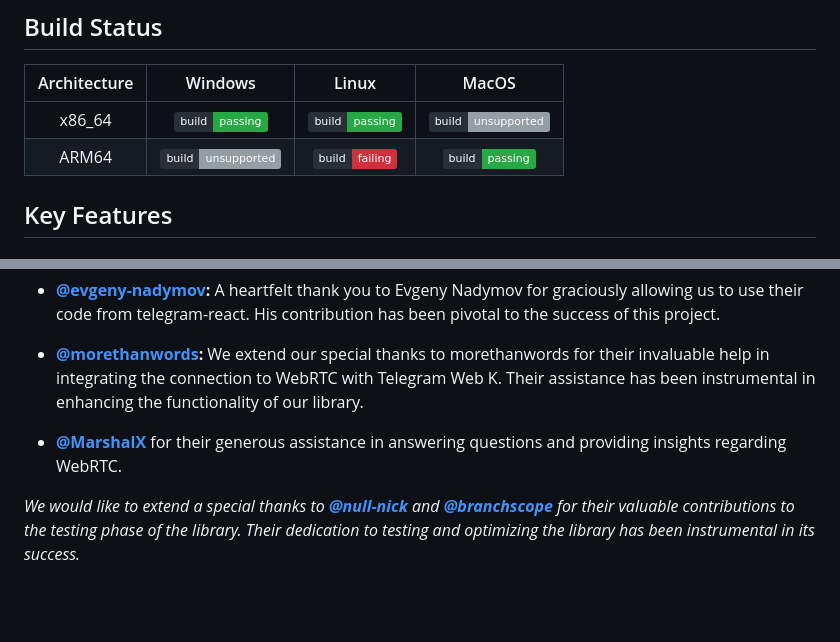
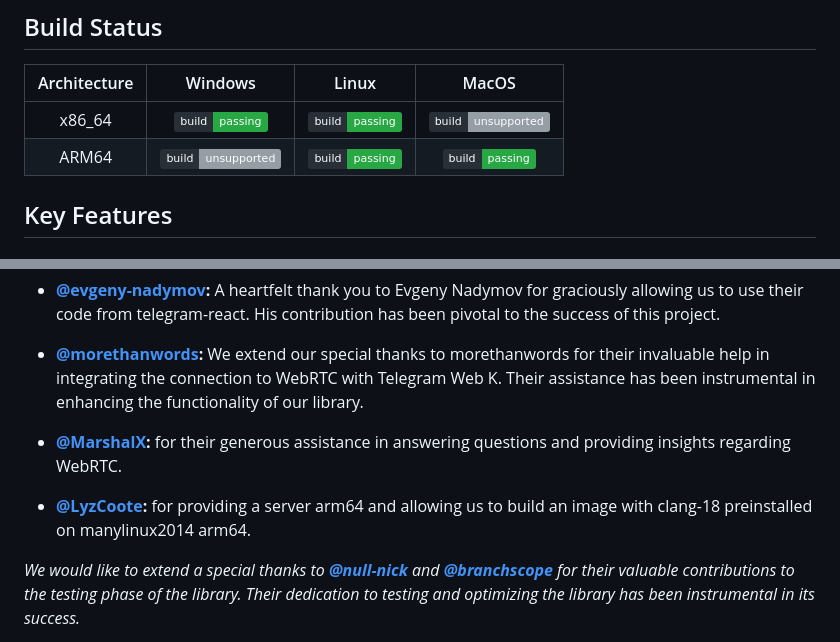
Before and after one commit to pytgcalls/ntgcalls, a Markdown page: README.md, 2 parts joined by grey strips. GitHub-like rendering; badges without logos; blank space fills up the shorter version.

Commit message:
Updated Contributions List

```diff
--- a/README.md
+++ b/README.md
@@ -45,7 +45,7 @@ Telegram calling experience and introduces innovative features while preserving
 | Architecture |                                                                   Windows                                                                   |                                                                Linux                                                                |                                                                  MacOS                                                                  |
 |:------------:|:-------------------------------------------------------------------------------------------------------------------------------------------:|:-----------------------------------------------------------------------------------------------------------------------------------:|:---------------------------------------------------------------------------------------------------------------------------------------:|
 |    x86_64    |   ![BUILD](https://img.shields.io/badge/build-passing-dark_green?logo=windows11&logoColor=%23959DA5&labelColor=%23282f37&color=%2328A745)   | ![BUILD](https://img.shields.io/badge/build-passing-dark_green?logo=linux&logoColor=%23959DA5&labelColor=%23282f37&color=%2328A745) | ![BUILD](https://img.shields.io/badge/build-unsupported-dark_green?logo=apple&logoColor=%23959DA5&labelColor=%23282f37&color=%23959DA5) |
-|    ARM64     | ![BUILD](https://img.shields.io/badge/build-unsupported-dark_green?logo=windows11&logoColor=%23959DA5&labelColor=%23282f37&color=%23959DA5) | ![BUILD](https://img.shields.io/badge/build-failing-dark_green?logo=linux&logoColor=%23959DA5&labelColor=%23282f37&color=%23d12f3d) |   ![BUILD](https://img.shields.io/badge/build-passing-dark_green?logo=apple&logoColor=%23959DA5&labelColor=%23282f37&color=%2328A745)   |
+|    ARM64     | ![BUILD](https://img.shields.io/badge/build-unsupported-dark_green?logo=windows11&logoColor=%23959DA5&labelColor=%23282f37&color=%23959DA5) | ![BUILD](https://img.shields.io/badge/build-passing-dark_green?logo=linux&logoColor=%23959DA5&labelColor=%23282f37&color=%2328A745) |   ![BUILD](https://img.shields.io/badge/build-passing-dark_green?logo=apple&logoColor=%23959DA5&labelColor=%23282f37&color=%2328A745)   |
 
 ## Key Features
 
@@ -122,7 +122,10 @@ For developers looking to use NativeTgCalls with C and C++, we provide C Binding
 * <b><a href="https://github.com/morethanwords">@morethanwords</a>:</b>
   We extend our special thanks to morethanwords for their invaluable help in integrating the connection to WebRTC with Telegram Web K.
   Their assistance has been instrumental in enhancing the functionality of our library.
-* <b><a href="https://github.com/MarshalX">@MarshalX</a></b> for their generous assistance in answering questions and providing insights regarding WebRTC.
+
+* <b><a href="https://github.com/MarshalX">@MarshalX</a>:</b> for their generous assistance in answering questions and providing insights regarding WebRTC.
+
+* <b><a href="https://github.com/LyzCoote">@LyzCoote</a>:</b> for providing a server arm64 and allowing us to build an image with clang-18 preinstalled on manylinux2014 arm64.
 
 _We would like to extend a special thanks to <b><a href='https://github.com/null-nick'>@null-nick</a></b>
 and <b><a href='https://github.com/branchscope'>@branchscope</a></b> for their valuable contributions to the testing phase of the library.
```
